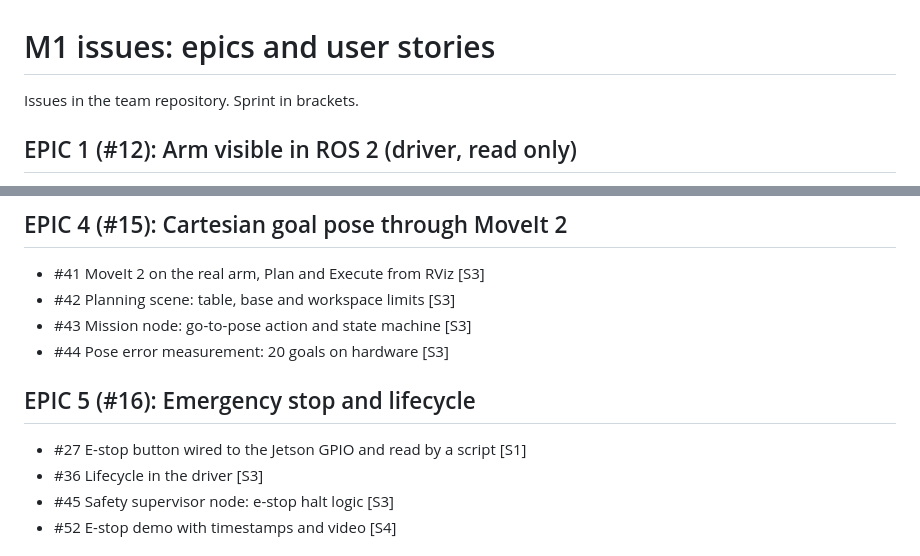
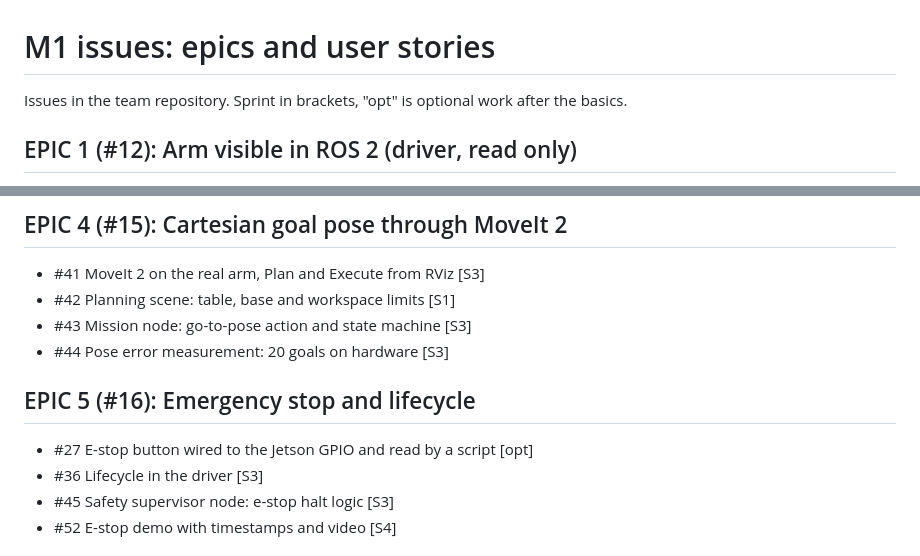
Before and after one commit to SEAME-pt/Team3_Positronic, a Markdown page: docs/M1_plan.md, 2 parts joined by grey strips. GitHub-like rendering.

```diff
--- a/docs/M1_plan.md
+++ b/docs/M1_plan.md
@@ -1,6 +1,7 @@
 # M1 issues: epics and user stories
 
-Issues in the team repository. Sprint in brackets.
+Issues in the team repository. Sprint in brackets, "opt" is optional work
+after the basics.
 
 ## EPIC 1 (#12): Arm visible in ROS 2 (driver, read only)
 
@@ -28,13 +29,13 @@ Issues in the team repository. Sprint in brackets.
 ## EPIC 4 (#15): Cartesian goal pose through MoveIt 2
 
 - #41 MoveIt 2 on the real arm, Plan and Execute from RViz [S3]
-- #42 Planning scene: table, base and workspace limits [S3]
+- #42 Planning scene: table, base and workspace limits [S1]
 - #43 Mission node: go-to-pose action and state machine [S3]
 - #44 Pose error measurement: 20 goals on hardware [S3]
 
 ## EPIC 5 (#16): Emergency stop and lifecycle
 
-- #27 E-stop button wired to the Jetson GPIO and read by a script [S1]
+- #27 E-stop button wired to the Jetson GPIO and read by a script [opt]
 - #36 Lifecycle in the driver [S3]
 - #45 Safety supervisor node: e-stop halt logic [S3]
 - #52 E-stop demo with timestamps and video [S4]
```
Also changed, not shown: other parts of docs/M1_plan.md (+18 -15 lines), docs/sprints/sprint_01.md (+2 -2 lines).
